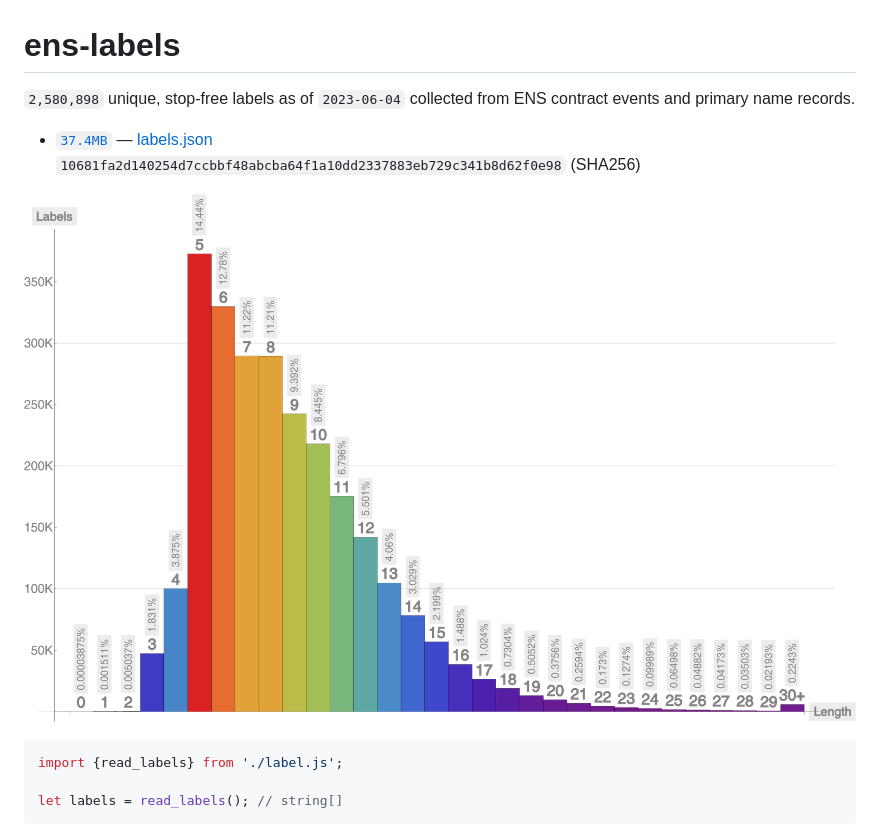
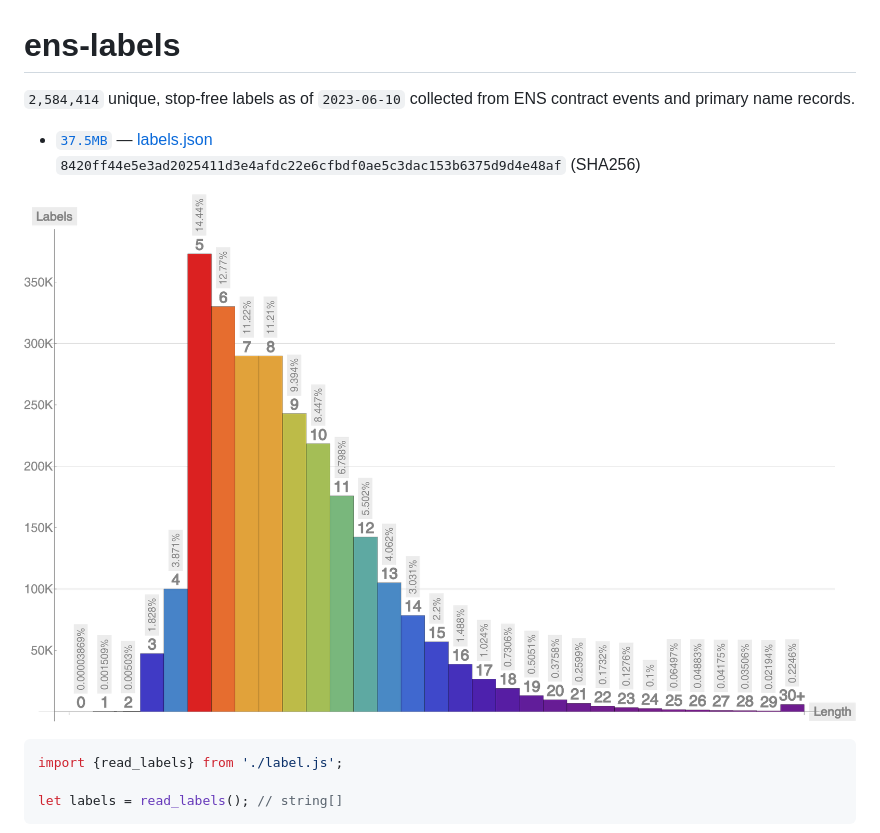
Before and after one commit to adraffy/ens-labels, a Markdown page: README.md, the part around one of its changes. Drawn GitHub-style; pictures changed too: plot.png.

Commit message:
update labels

```diff
--- a/README.md
+++ b/README.md
@@ -1,8 +1,8 @@
 # ens-labels
 
 <!-- summary -->
-`2,580,898` unique, stop-free labels as of `2023-06-04` collected from ENS contract events and primary name records.
- * [`37.4MB`](https://github.com/adraffy/ens-labels/raw/master/labels.json) — [labels.json](./labels.json)<br>`10681fa2d140254d7ccbbf48abcba64f1a10dd2337883eb729c341b8d62f0e98` (SHA256)
+`2,584,414` unique, stop-free labels as of `2023-06-10` collected from ENS contract events and primary name records.
+ * [`37.5MB`](https://github.com/adraffy/ens-labels/raw/master/labels.json) — [labels.json](./labels.json)<br>`8420ff44e5e3ad2025411d3e4afdc22e6cfbdf0ae5c3dac153b6375d9d4e48af` (SHA256)
 <!-- /summary -->
 
 ![Plot](plot.png)
```
Also changed, not shown: other parts of README.md (+28 -28 lines).
